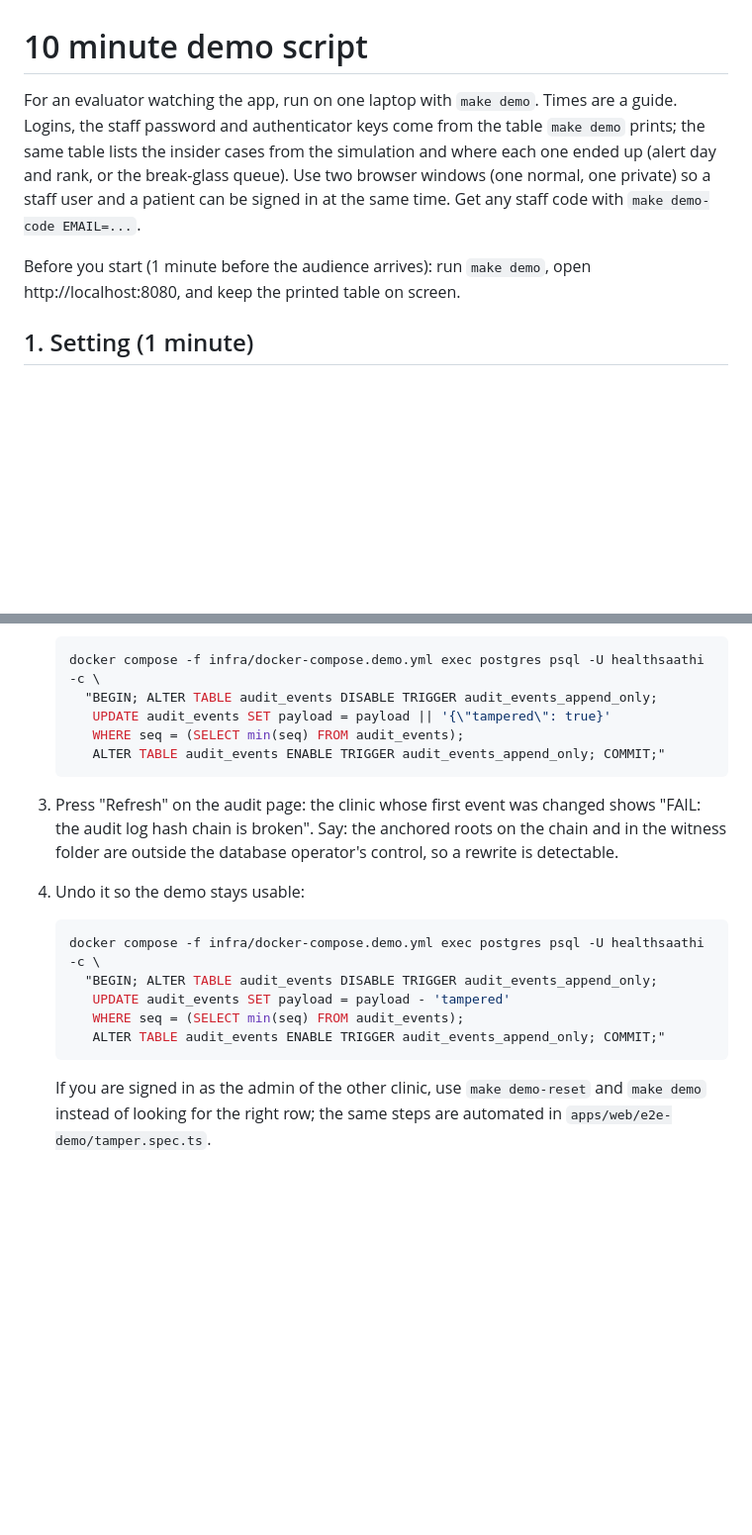
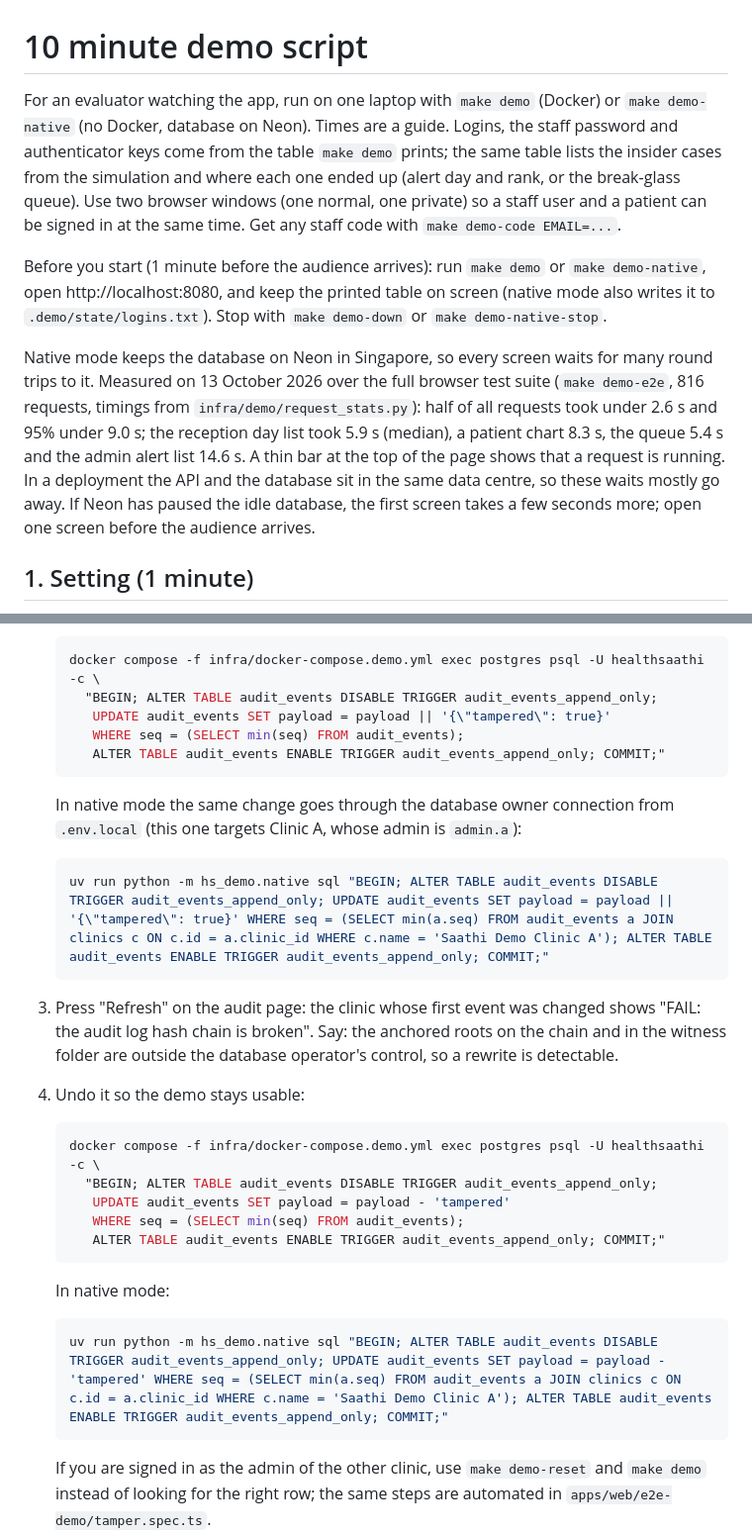
Before and after one commit to vaani1127/healthsaathi, a Markdown page: docs/DEMO_SCRIPT.md, 2 parts joined by grey strips. Shown at 99% size. Rendered like a GitHub page; blank space fills up the shorter version.

````diff
--- a/docs/DEMO_SCRIPT.md
+++ b/docs/DEMO_SCRIPT.md
@@ -1,14 +1,25 @@
 # 10 minute demo script
 
-For an evaluator watching the app, run on one laptop with `make demo`. Times are a guide.
+For an evaluator watching the app, run on one laptop with `make demo` (Docker) or
+`make demo-native` (no Docker, database on Neon). Times are a guide.
 Logins, the staff password and authenticator keys come from the table `make demo` prints; the
 same table lists the insider cases from the simulation and where each one ended up (alert day
 and rank, or the break-glass queue). Use two browser windows (one normal, one private) so a staff
 user and a patient can be signed in at the same time. Get any staff code with
 `make demo-code EMAIL=...`.
 
-Before you start (1 minute before the audience arrives): run `make demo`, open
-http://localhost:8080, and keep the printed table on screen.
+Before you start (1 minute before the audience arrives): run `make demo` or `make demo-native`,
+open http://localhost:8080, and keep the printed table on screen (native mode also writes it to
+`.demo/state/logins.txt`). Stop with `make demo-down` or `make demo-native-stop`.
+
+Native mode keeps the database on Neon in Singapore, so every screen waits for many round trips
+to it. Measured on 13 October 2026 over the full browser test suite (`make demo-e2e`, 816
+requests, timings from `infra/demo/request_stats.py`): half of all requests took under 2.6 s and
+95% under 9.0 s; the reception day list took 5.9 s (median), a patient chart 8.3 s, the queue
+5.4 s and the admin alert list 14.6 s. A thin bar at the top of the page shows that a request is
+running. In a deployment the API and the database sit in the same data centre, so these waits
+mostly go away. If Neon has paused the idle database, the first screen takes a few seconds more;
+open one screen before the audience arrives.
 
 ## 1. Setting (1 minute)
 
@@ -83,6 +94,13 @@ API, worker, a local blockchain (anvil) and a local git witness.
       ALTER TABLE audit_events ENABLE TRIGGER audit_events_append_only; COMMIT;"
    ```
 
+   In native mode the same change goes through the database owner connection from `.env.local`
+   (this one targets Clinic A, whose admin is `admin.a`):
+
+   ```sh
+   uv run python -m hs_demo.native sql "BEGIN; ALTER TABLE audit_events DISABLE TRIGGER audit_events_append_only; UPDATE audit_events SET payload = payload || '{\"tampered\": true}' WHERE seq = (SELECT min(a.seq) FROM audit_events a JOIN clinics c ON c.id = a.clinic_id WHERE c.name = 'Saathi Demo Clinic A'); ALTER TABLE audit_events ENABLE TRIGGER audit_events_append_only; COMMIT;"
+   ```
+
 3. Press "Refresh" on the audit page: the clinic whose first event was changed shows
    "FAIL: the audit log hash chain is broken". Say: the anchored roots on the chain and in the
    witness folder are outside the database operator's control, so a rewrite is detectable.
@@ -96,6 +114,12 @@ API, worker, a local blockchain (anvil) and a local git witness.
       ALTER TABLE audit_events ENABLE TRIGGER audit_events_append_only; COMMIT;"
    ```
 
+   In native mode:
+
+   ```sh
+   uv run python -m hs_demo.native sql "BEGIN; ALTER TABLE audit_events DISABLE TRIGGER audit_events_append_only; UPDATE audit_events SET payload = payload - 'tampered' WHERE seq = (SELECT min(a.seq) FROM audit_events a JOIN clinics c ON c.id = a.clinic_id WHERE c.name = 'Saathi Demo Clinic A'); ALTER TABLE audit_events ENABLE TRIGGER audit_events_append_only; COMMIT;"
+   ```
+
    If you are signed in as the admin of the other clinic, use `make demo-reset` and `make demo`
    instead of looking for the right row; the same steps are automated in
    `apps/web/e2e-demo/tamper.spec.ts`.
````
Also changed, not shown: README.md (+9 -3 lines), docs/PROGRESS.md (+21 -3 lines).
